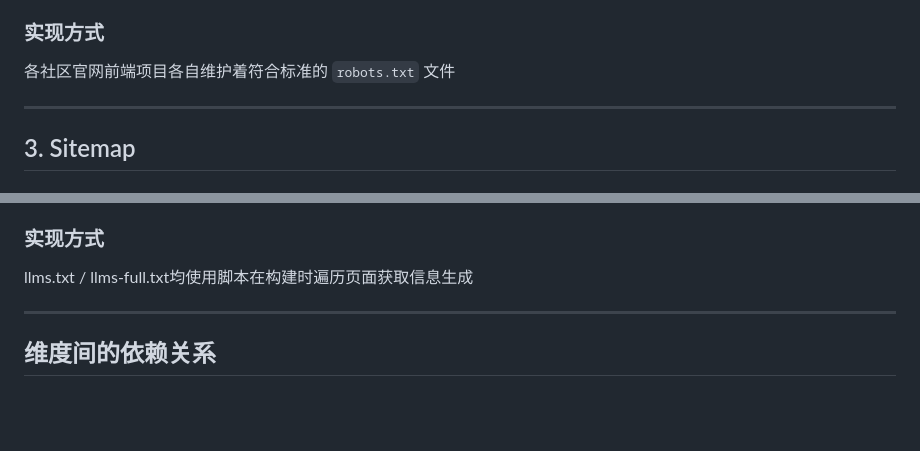
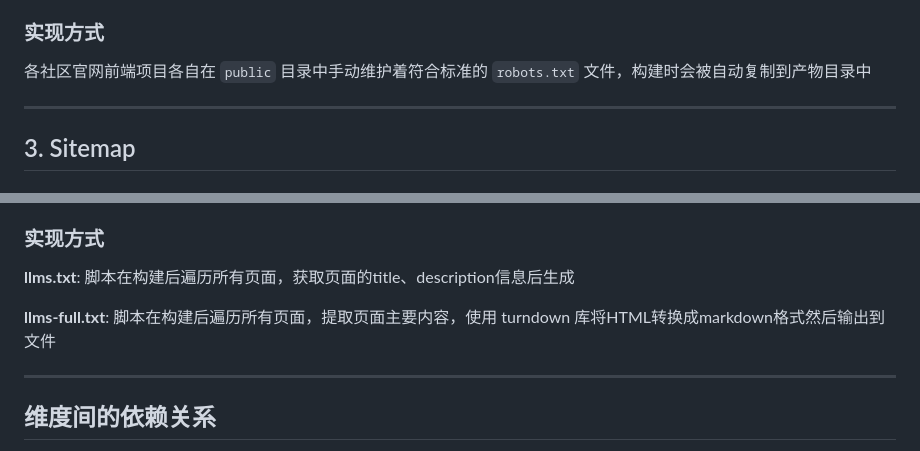
Before and after one commit to zjwmiao/daily-check, a Markdown page: docs/GEO-implement-detail.md, 2 parts joined by grey strips. Drawn GitHub-style; blank space fills up the shorter version.

```diff
--- a/docs/GEO-implement-detail.md
+++ b/docs/GEO-implement-detail.md
@@ -73,7 +80,7 @@ GEO 场景下的关键风险：很多站点为防爬会对 `User-agent: *` 设
 
 ### 实现方式
 
-各社区官网前端项目各自维护着符合标准的 `robots.txt` 文件
+各社区官网前端项目各自在 `public` 目录中手动维护着符合标准的 `robots.txt` 文件，构建时会被自动复制到产物目录中
 
 ---
 
@@ -211,7 +220,9 @@ GEO 场景下，这两个文件让站点**主动**为生成式引擎提供结构
 
 ### 实现方式
 
-llms.txt / llms-full.txt均使用脚本在构建时遍历页面获取信息生成
+**llms.txt**: 脚本在构建后遍历所有页面，获取页面的title、description信息后生成
+
+**llms-full.txt**: 脚本在构建后遍历所有页面，提取页面主要内容，使用 turndown 库将HTML转换成markdown格式然后输出到文件
 
 ---
 
```
Also changed, not shown: other parts of docs/GEO-implement-detail.md (+16 -7 lines).
